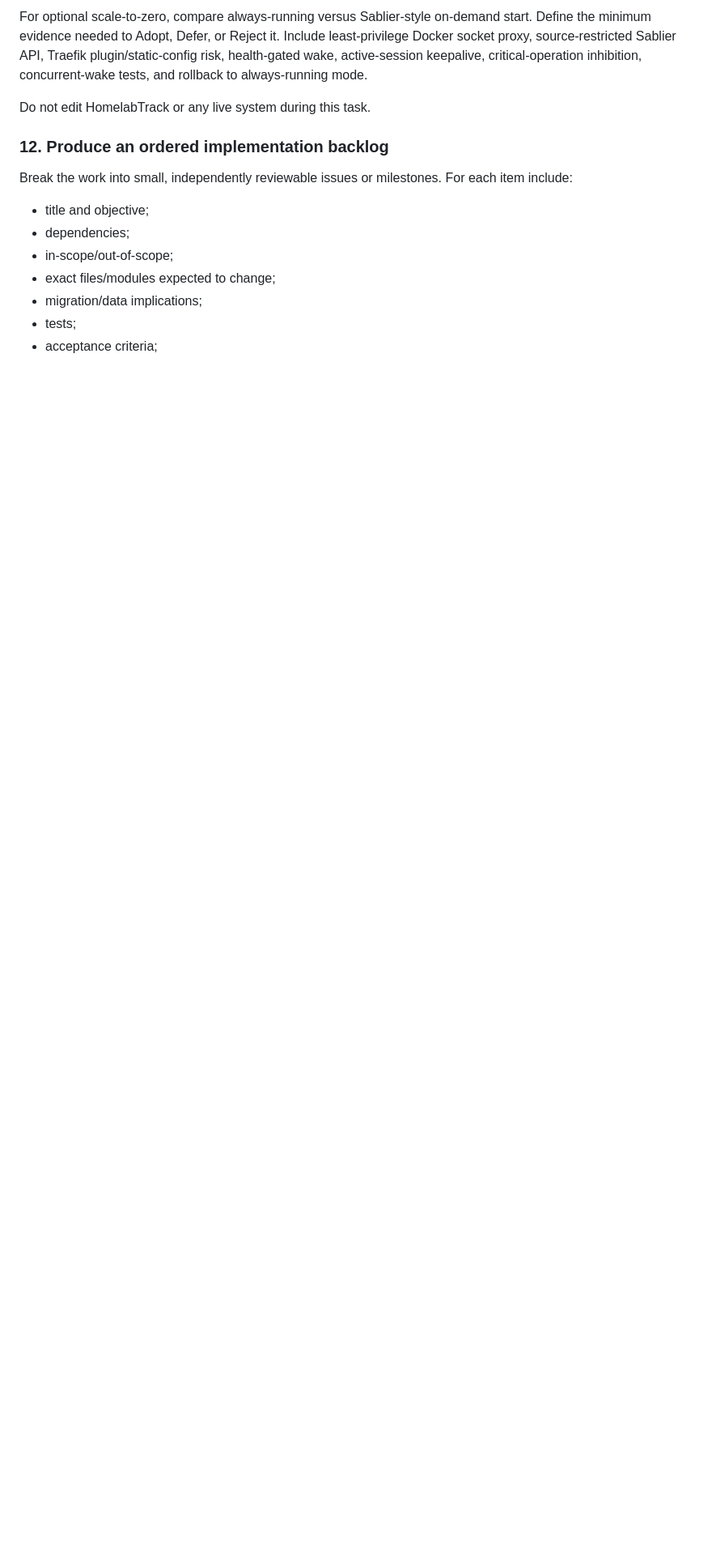
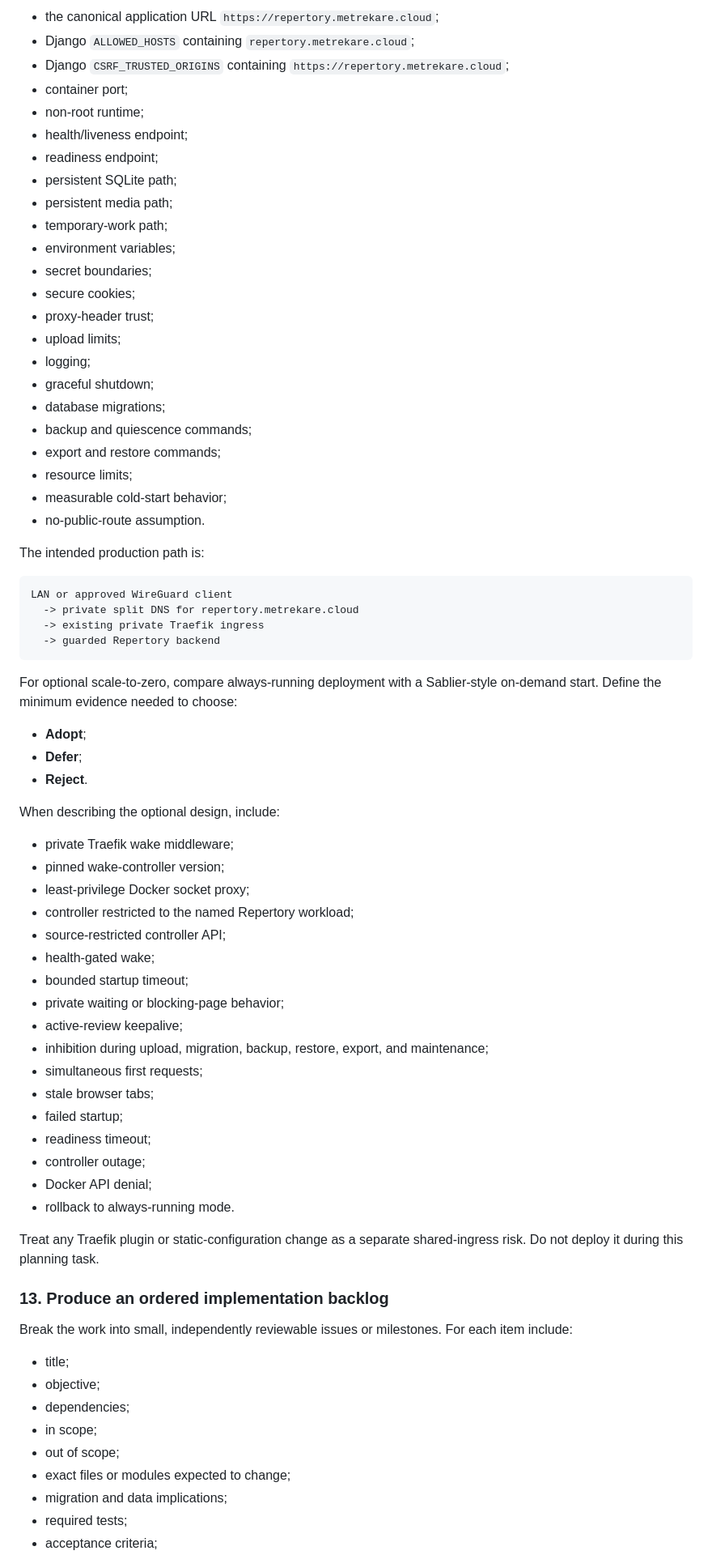
Before and after one commit to unalcubic-m/Repertory, a Markdown page: docs/CODEX_PLANNING_PROMPT.md, the part around one of its changes. Shown at 81% size. Drawn GitHub-style; blank space fills up the shorter version.

Commit message:
docs: correct canonical URL in Codex planning prompt

````diff
--- a/docs/CODEX_PLANNING_PROMPT.md
+++ b/docs/CODEX_PLANNING_PROMPT.md
@@ -244,16 +404,75 @@ Document the application contract needed by the later HomelabTrack deployment:
 
-For optional scale-to-zero, compare always-running versus Sablier-style on-demand start. Define the minimum evidence needed to Adopt, Defer, or Reject it. Include least-privilege Docker socket proxy, source-restricted Sablier API, Traefik plugin/static-config risk, health-gated wake, active-session keepalive, critical-operation inhibition, concurrent-wake tests, and rollback to always-running mode.
+- the canonical application URL `https://repertory.metrekare.cloud`;
+- Django `ALLOWED_HOSTS` containing `repertory.metrekare.cloud`;
+- Django `CSRF_TRUSTED_ORIGINS` containing `https://repertory.metrekare.cloud`;
+- container port;
+- non-root runtime;
+- health/liveness endpoint;
+- readiness endpoint;
+- persistent SQLite path;
+- persistent media path;
+- temporary-work path;
+- environment variables;
+- secret boundaries;
+- secure cookies;
+- proxy-header trust;
+- upload limits;
+- logging;
+- graceful shutdown;
+- database migrations;
+- backup and quiescence commands;
+- export and restore commands;
+- resource limits;
+- measurable cold-start behavior;
+- no-public-route assumption.
 
-Do not edit HomelabTrack or any live system during this task.
+The intended production path is:
 
-### 12. Produce an ordered implementation backlog
+```text
+LAN or approved WireGuard client
+  -> private split DNS for repertory.metrekare.cloud
+  -> existing private Traefik ingress
+  -> guarded Repertory backend
+```
+
+For optional scale-to-zero, compare always-running deployment with a Sablier-style on-demand start. Define the minimum evidence needed to choose:
+
+- **Adopt**;
+- **Defer**;
+- **Reject**.
+
+When describing the optional design, include:
+
+- private Traefik wake middleware;
+- pinned wake-controller version;
+- least-privilege Docker socket proxy;
+- controller restricted to the named Repertory workload;
+- source-restricted controller API;
+- health-gated wake;
+- bounded startup timeout;
+- private waiting or blocking-page behavior;
+- active-review keepalive;
+- inhibition during upload, migration, backup, restore, export, and maintenance;
+- simultaneous first requests;
+- stale browser tabs;
+- failed startup;
+- readiness timeout;
+- controller outage;
+- Docker API denial;
+- rollback to always-running mode.
+
+Treat any Traefik plugin or static-configuration change as a separate shared-ingress risk. Do not deploy it during this planning task.
+
+### 13. Produce an ordered implementation backlog
 
 Break the work into small, independently reviewable issues or milestones. For each item include:
 
-- title and objective;
+- title;
+- objective;
 - dependencies;
-- in-scope/out-of-scope;
-- exact files/modules expected to change;
-- migration/data implications;
-- tests;
+- in scope;
+- out of scope;
+- exact files or modules expected to change;
+- migration and data implications;
+- required tests;
 - acceptance criteria;
````
Also changed, not shown: other parts of docs/CODEX_PLANNING_PROMPT.md (+272 -108 lines).
